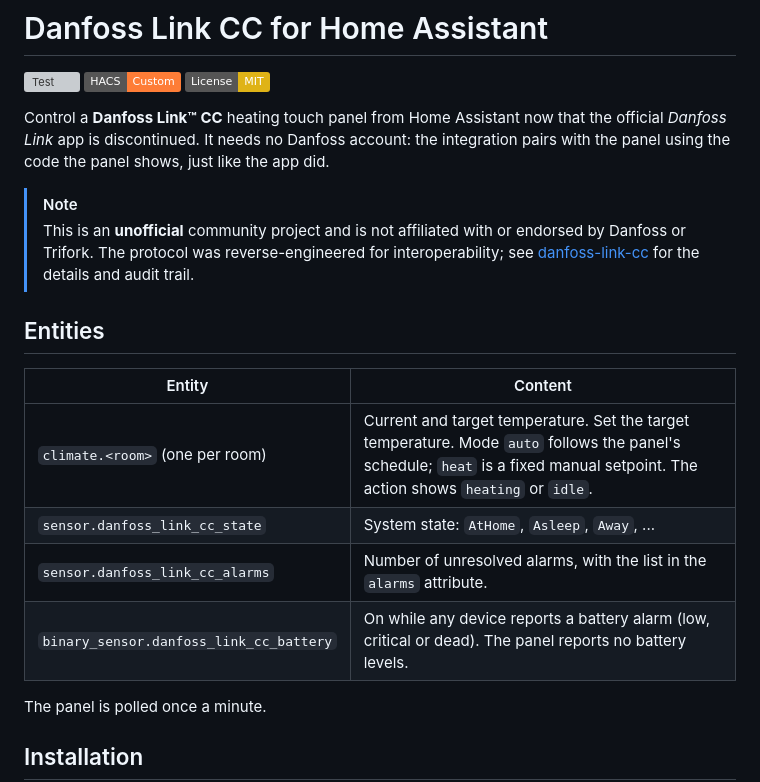
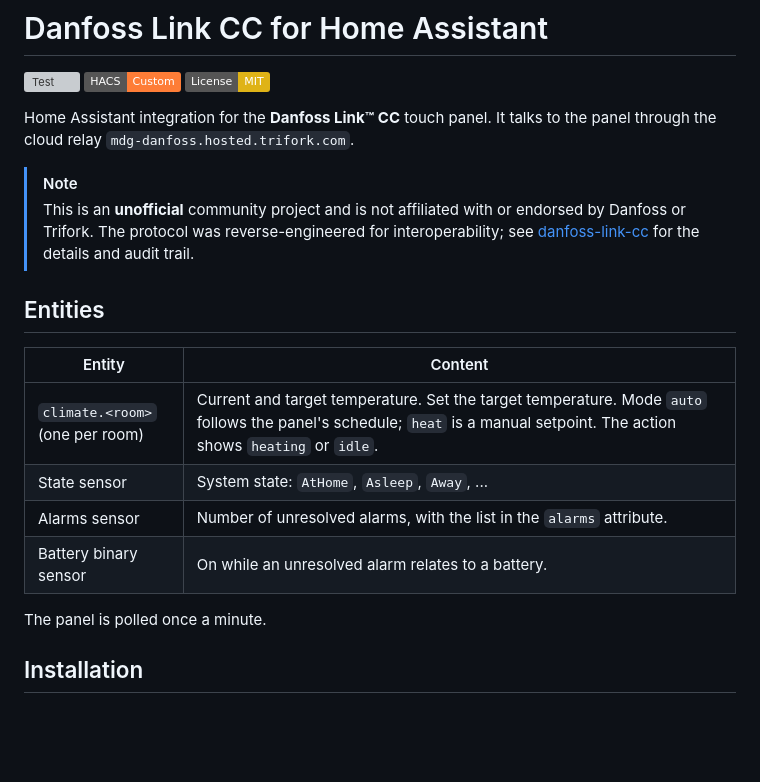
Before and after one commit to UrbanskiDawid/home-assistant-danfoss-link-cc, a Markdown page: README.md, the part around one of its changes. Drawn GitHub-style; badges without logos; blank space fills up the shorter version; grey boxes are pictures that could not be loaded.

```diff
--- a/README.md
+++ b/README.md
@@ -4,9 +4,8 @@
 [![HACS Custom](https://img.shields.io/badge/HACS-Custom-orange.svg)](https://hacs.xyz/)
 [![License: MIT](https://img.shields.io/badge/License-MIT-yellow.svg)](LICENSE)
 
-Control a **Danfoss Link™ CC** heating touch panel from Home Assistant now that the official
-*Danfoss Link* app is discontinued. It needs no Danfoss account: the integration pairs with
-the panel using the code the panel shows, just like the app did.
+Home Assistant integration for the **Danfoss Link™ CC** touch panel. It talks to the panel
+through the cloud relay `mdg-danfoss.hosted.trifork.com`.
 
 > [!NOTE]
 > This is an **unofficial** community project and is not affiliated with or endorsed by
@@ -18,10 +17,10 @@ the panel using the code the panel shows, just like the app did.
 
 | Entity | Content |
 |---|---|
-| `climate.<room>` (one per room) | Current and target temperature. Set the target temperature. Mode `auto` follows the panel's schedule; `heat` is a fixed manual setpoint. The action shows `heating` or `idle`. |
-| `sensor.danfoss_link_cc_state` | System state: `AtHome`, `Asleep`, `Away`, ... |
-| `sensor.danfoss_link_cc_alarms` | Number of unresolved alarms, with the list in the `alarms` attribute. |
-| `binary_sensor.danfoss_link_cc_battery` | On while any device reports a battery alarm (low, critical or dead). The panel reports no battery levels. |
+| `climate.<room>` (one per room) | Current and target temperature. Set the target temperature. Mode `auto` follows the panel's schedule; `heat` is a manual setpoint. The action shows `heating` or `idle`. |
+| State sensor | System state: `AtHome`, `Asleep`, `Away`, ... |
+| Alarms sensor | Number of unresolved alarms, with the list in the `alarms` attribute. |
+| Battery binary sensor | On while an unresolved alarm relates to a battery. |
 
 The panel is polled once a minute.
 
```
Also changed, not shown: other parts of README.md (+12 -7 lines), media/app_room_control.jpg (added), media/app_rooms_list.jpg (added), media/panel_add_app.jpg (added), media/panel_app_added.jpg (added), media/panel_pairing_code.jpg (added).
